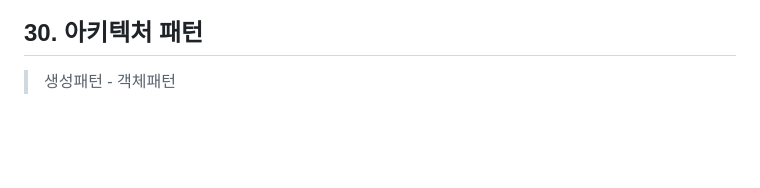
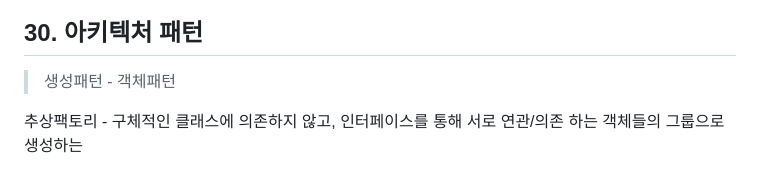
Before and after one commit to RED202301/study, a Markdown page: self_study/정보처리기사.md, the part around the change. Rendered like a GitHub page; blank space fills up the shorter version.

```diff
--- a/self_study/정보처리기사.md
+++ b/self_study/정보처리기사.md
@@ -129,3 +129,7 @@
 ## 30. 아키텍처 패턴
 
 > 생성패턴 - 객체패턴
+
+
+
+추상팩토리 - 구체적인 클래스에 의존하지 않고, 인터페이스를 통해 서로 연관/의존 하는 객체들의 그룹으로 생성하는
```
